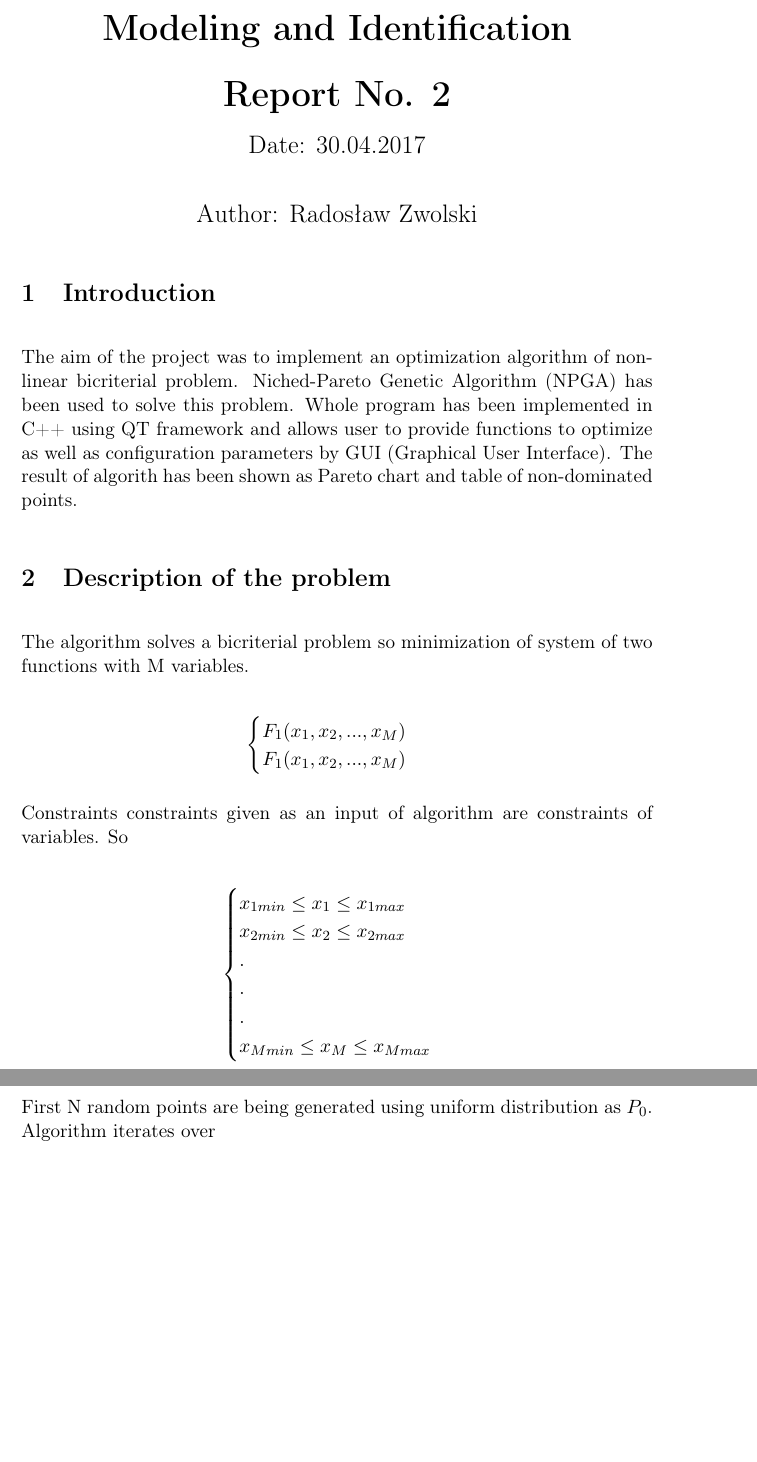
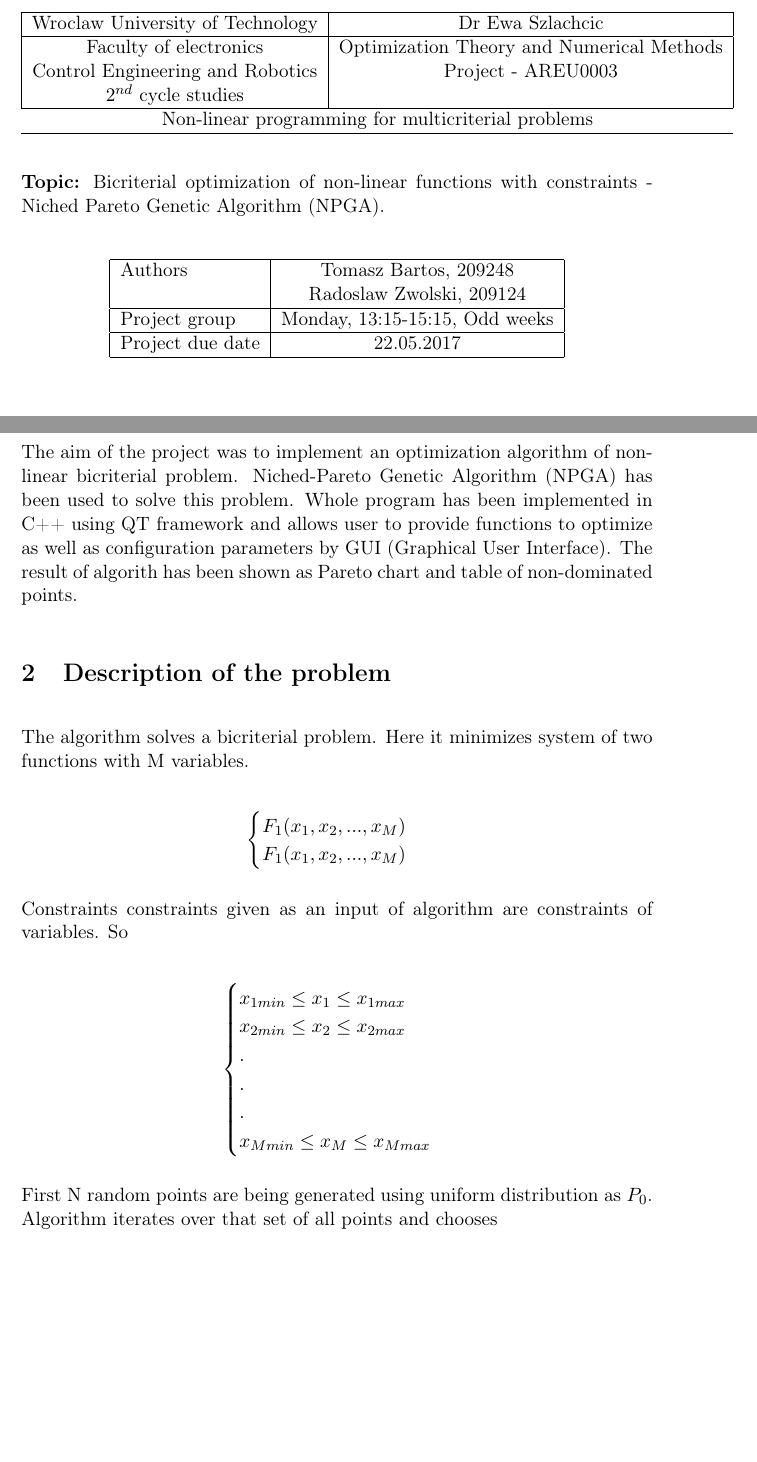
Before and after one commit to Klapeyron/OptimizationProject, a LaTeX document (report/Report.tex): two parts of pages 1 and 2 of 2 before the commit and two parts of pages 1 and 2 of 3 after it, joined at a grey line, cut at the place of the change, the shorter picture padded with empty space. Compiled offline with pdfLaTeX.

Commit message:
First page tables

```diff
--- a/report/Report.tex
+++ b/report/Report.tex
@@ -54,25 +54,36 @@
 %\renewcommand{\figurename}{Figure}
 
 \begin{document}
-\setstretch{1.5}
+\setstretch{1.0}
 	%\begin{titlepage}
 	\begin{center}
-		\huge{\textbf{Modeling and Identification}}\\
-		\huge{\textbf{Report No. 2}}\\
-		%\huge{\textbf{Title: }}\\
-		\Large{Date: 30.04.2017}\\
-		\bigskip
-		\Large{Author: Radosław Zwolski}
+		\begin{tabular}{| c | c |}
+		\hline
+		Wroclaw University of Technology & Dr Ewa Szlachcic\\ \hline
+		Faculty of electronics & Optimization Theory and
+		Numerical Methods \\
+		Control Engineering and Robotics & Project - AREU0003\\
+		$2^{nd}$ cycle studies & \\ \hline
+		\multicolumn{2}{c}{Non-linear programming for multicriterial problems}\\
+			\hline
+	\end{tabular}
+	\end{center}
 
+	\textbf{Topic:} Bicriterial optimization of non-linear functions with
+	constraints - Niched Pareto Genetic Algorithm (NPGA).
+
+	\begin{center}
+		\begin{tabular}{| l | c |}
+		\hline
+		Authors & Tomasz Bartos, 209248\\
+				& Radoslaw Zwolski, 209124\\ \hline
+		Project group & Monday, 13:15-15:15, Odd weeks\\ \hline
+		Project due date & 22.05.2017\\
+		\hline
+	\end{tabular}
 	\end{center}
-	%\end{titlepage}
 
-%	\renewcommand*\contentsname{Summary}
-%	\tableofcontents
-%	\thispagestyle{empty}
-%	\clearpage
-
-\setstretch{1.0}
+	\newpage
 
 	\section{Introduction}
 
@@ -85,7 +96,7 @@
 
 	\section{Description of the problem}
 
-	The algorithm solves a bicriterial problem so minimization of system of two
+	The algorithm solves a bicriterial problem. Here it minimizes system of two
 	functions with M variables.
 
 	$$\begin{cases}
@@ -107,7 +118,7 @@
 
 	First N random points are being generated using uniform distribution as
 	$P_{0}$.
-	Algorithm iterates over
+	Algorithm iterates over that set of all points and chooses
 
 
 	\section{Estimation of mean and variance}
```
